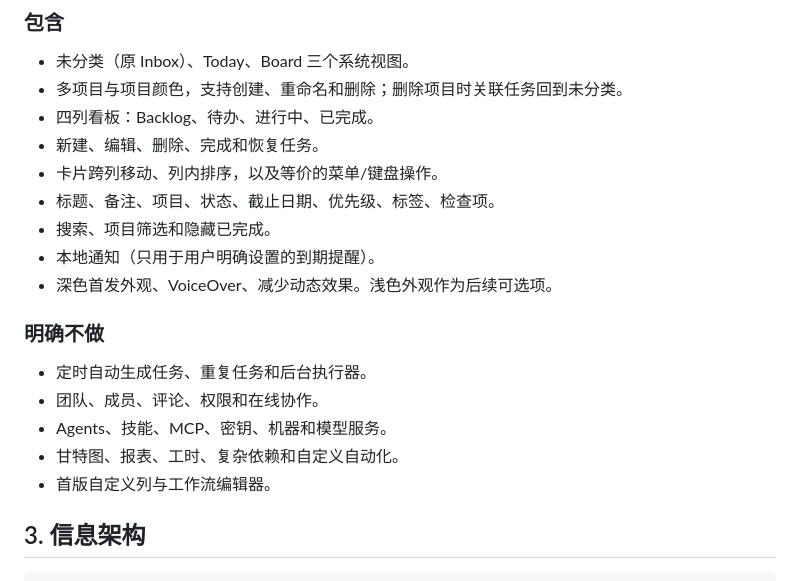
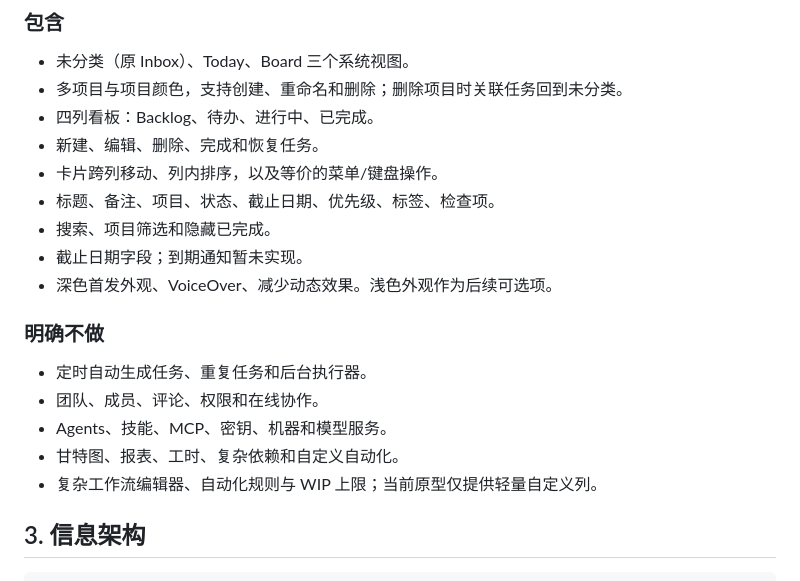
Before and after one commit to Zorabi/Boardly, a Markdown page: docs/PRODUCT_DESIGN.md, the part around the change. Drawn GitHub-style.

```diff
--- a/docs/PRODUCT_DESIGN.md
+++ b/docs/PRODUCT_DESIGN.md
@@ -29,7 +29,7 @@ Boardly 是一款面向个人用户的 macOS 原生人类待办看板。它帮
 - 卡片跨列移动、列内排序，以及等价的菜单/键盘操作。
 - 标题、备注、项目、状态、截止日期、优先级、标签、检查项。
 - 搜索、项目筛选和隐藏已完成。
-- 本地通知（只用于用户明确设置的到期提醒）。
+- 截止日期字段；到期通知暂未实现。
 - 深色首发外观、VoiceOver、减少动态效果。浅色外观作为后续可选项。
 
 ### 明确不做
@@ -38,7 +38,7 @@ Boardly 是一款面向个人用户的 macOS 原生人类待办看板。它帮
 - 团队、成员、评论、权限和在线协作。
 - Agents、技能、MCP、密钥、机器和模型服务。
 - 甘特图、报表、工时、复杂依赖和自定义自动化。
-- 首版自定义列与工作流编辑器。
+- 复杂工作流编辑器、自动化规则与 WIP 上限；当前原型仅提供轻量自定义列。
 
 ## 3. 信息架构
 
```
Also changed, not shown: README.md (+107 -11 lines), docs/images/boardly-board.png (added), docs/images/boardly-inspector.png (added), docs/images/boardly-settings.png (added), 6 other files.
